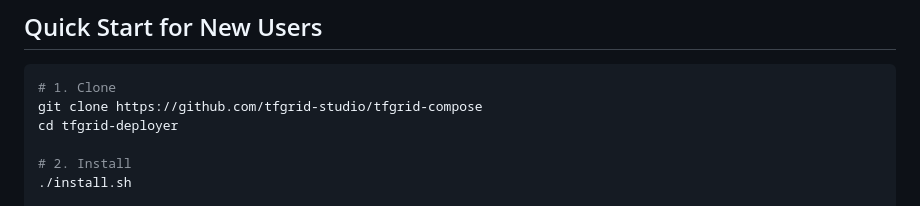
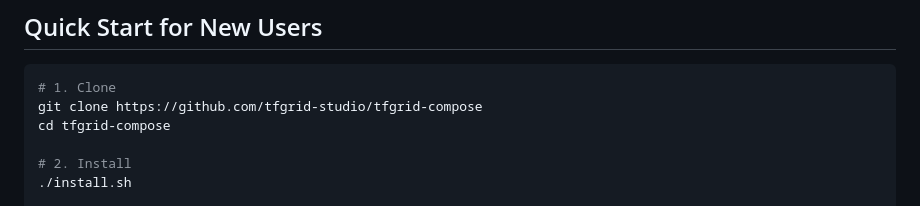
Before and after one commit to tfgrid-studio/tfgrid-compose, a Markdown page: SUCCESS.md, the part around the change. Rendered like a GitHub page.

Commit message:
docs: Update repository directory references from tfgrid-deployer to tfgrid-compose

````diff
--- a/SUCCESS.md
+++ b/SUCCESS.md
@@ -207,7 +207,7 @@ Everything reads from state file - no parameter passing needed!
 ```bash
 # 1. Clone
 git clone https://github.com/tfgrid-studio/tfgrid-compose
-cd tfgrid-deployer
+cd tfgrid-compose
 
 # 2. Install
 ./install.sh
````
Also changed, not shown: docs/QUICKSTART.md (+1 -1 lines).
